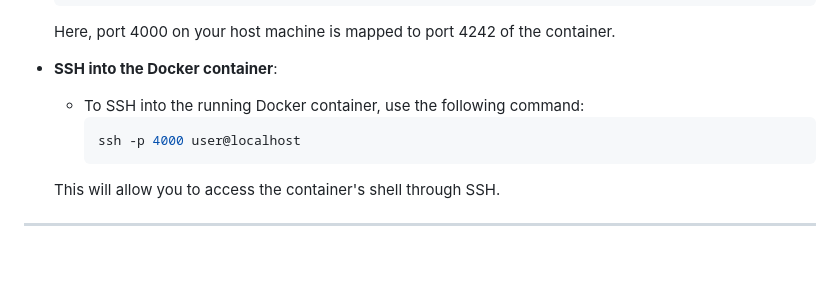
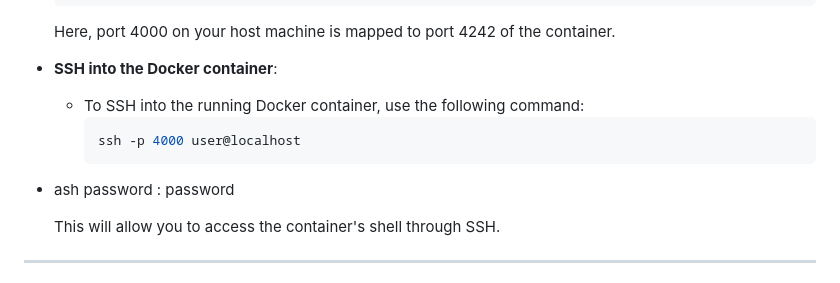
Before and after one commit to adjmel/tor-onion, a Markdown page: README.md, the part around the change. Drawn GitHub-style; blank space fills up the shorter version.

````diff
--- a/README.md
+++ b/README.md
@@ -92,6 +92,8 @@ To access the Docker container via SSH, you need to map a different port (since
     ssh -p 4000 user@localhost
     ```
 
+- ash password : password
+
   This will allow you to access the container's shell through SSH.
 
 ---
````
